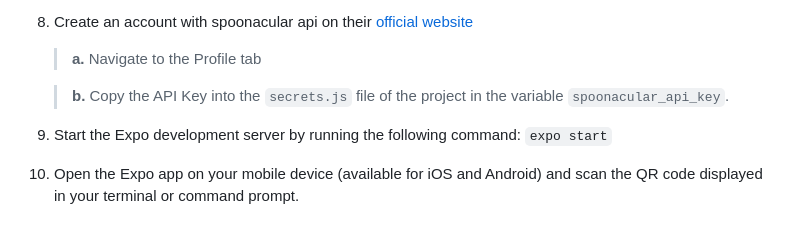
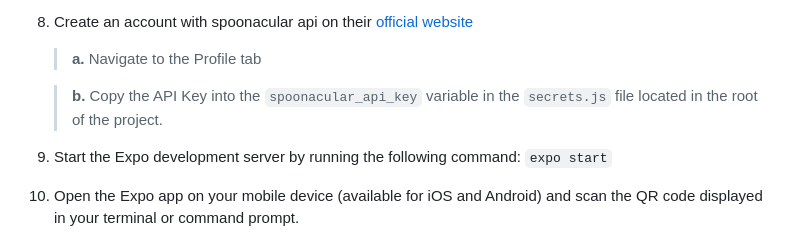
Before and after one commit to marcodluz/Reciply, a Markdown page: README.md, the part around the change. Drawn GitHub-style.

```diff
--- a/README.md
+++ b/README.md
@@ -215,7 +215,7 @@ To get a local copy up and running follow these next steps.
 8. Create an account with spoonacular api on their [official website](https://spoonacular.com/food-api/console)
    > **a.** Navigate to the Profile tab
 
-   > **b.** Copy the API Key into the `secrets.js` file of the project in the variable `spoonacular_api_key`.
+   > **b.** Copy the API Key into the `spoonacular_api_key` variable in the `secrets.js` file located in the root of the project.
 
 9. Start the Expo development server by running the following command:
    `expo start`
```
